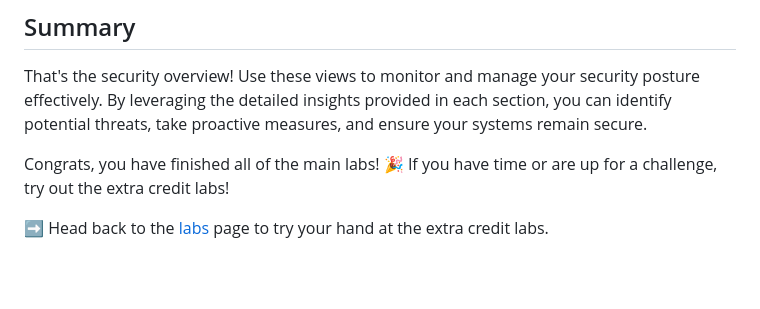
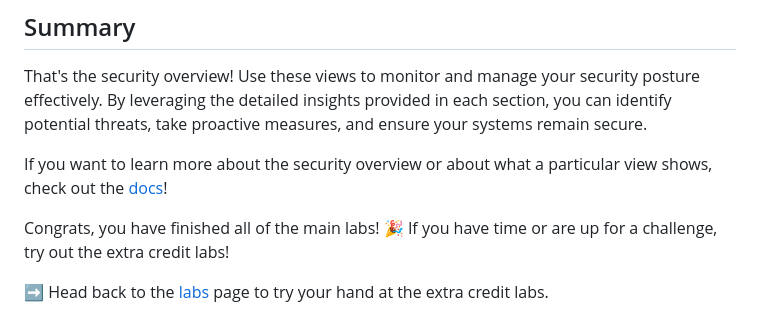
Before and after one commit to zkcilef/juice-shop-ghas-workshop, a Markdown page: _labs/lab6.md, the part around the change. Drawn GitHub-style; blank space fills up the shorter version.

```diff
--- a/_labs/lab6.md
+++ b/_labs/lab6.md
@@ -45,6 +45,8 @@ The Security Overview can be used by anyone inside of an organization; it shows
 
 That's the security overview! Use these views to monitor and manage your security posture effectively. By leveraging the detailed insights provided in each section, you can identify potential threats, take proactive measures, and ensure your systems remain secure.
 
+If you want to learn more about the security overview or about what a particular view shows, check out the [docs](https://docs.github.com/en/enterprise-cloud@latest/code-security/security-overview/about-security-overview)!
+
 Congrats, you have finished all of the main labs! 🎉 If you have time or are up for a challenge, try out the extra credit labs!
 
 ➡️ Head back to the [labs](README.md) page to try your hand at the extra credit labs.
```
